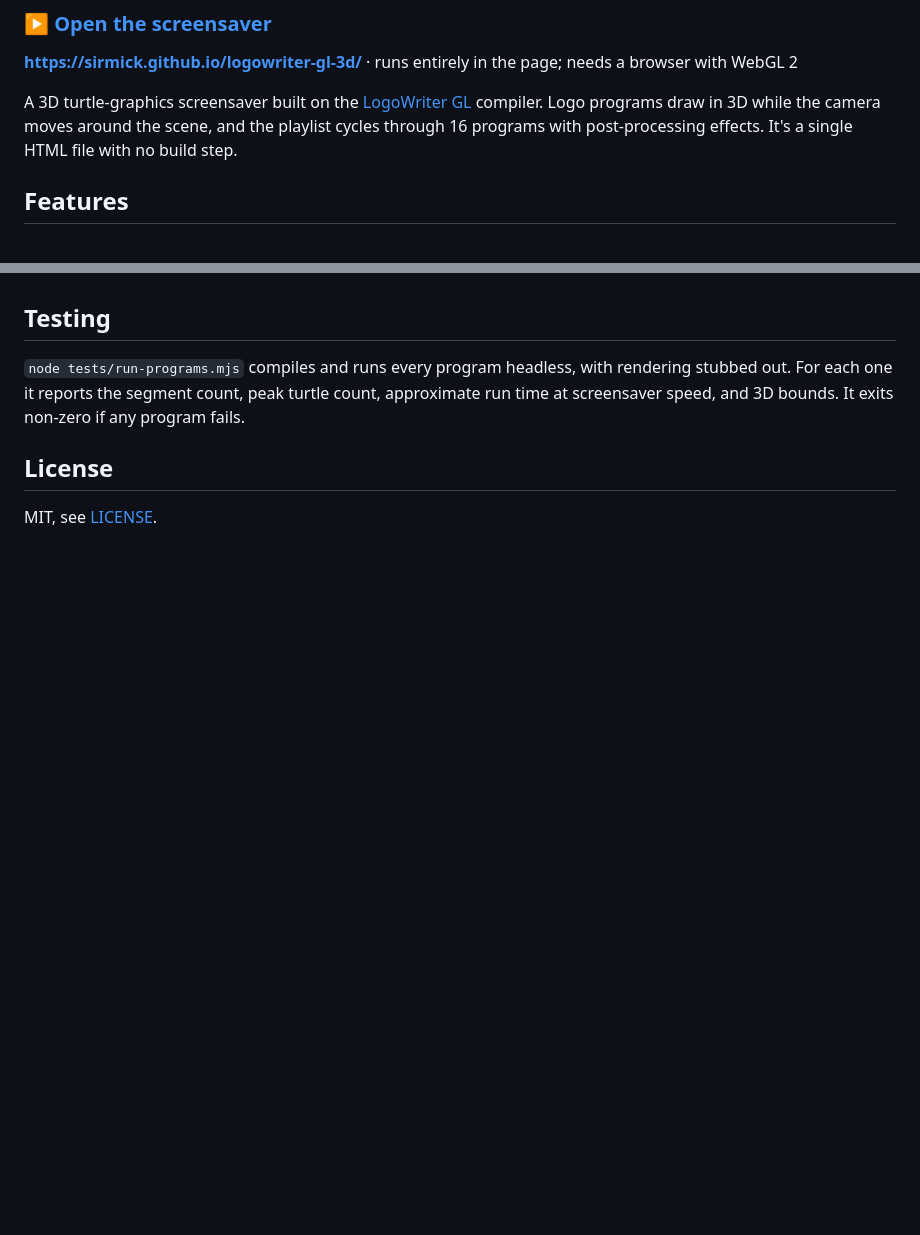
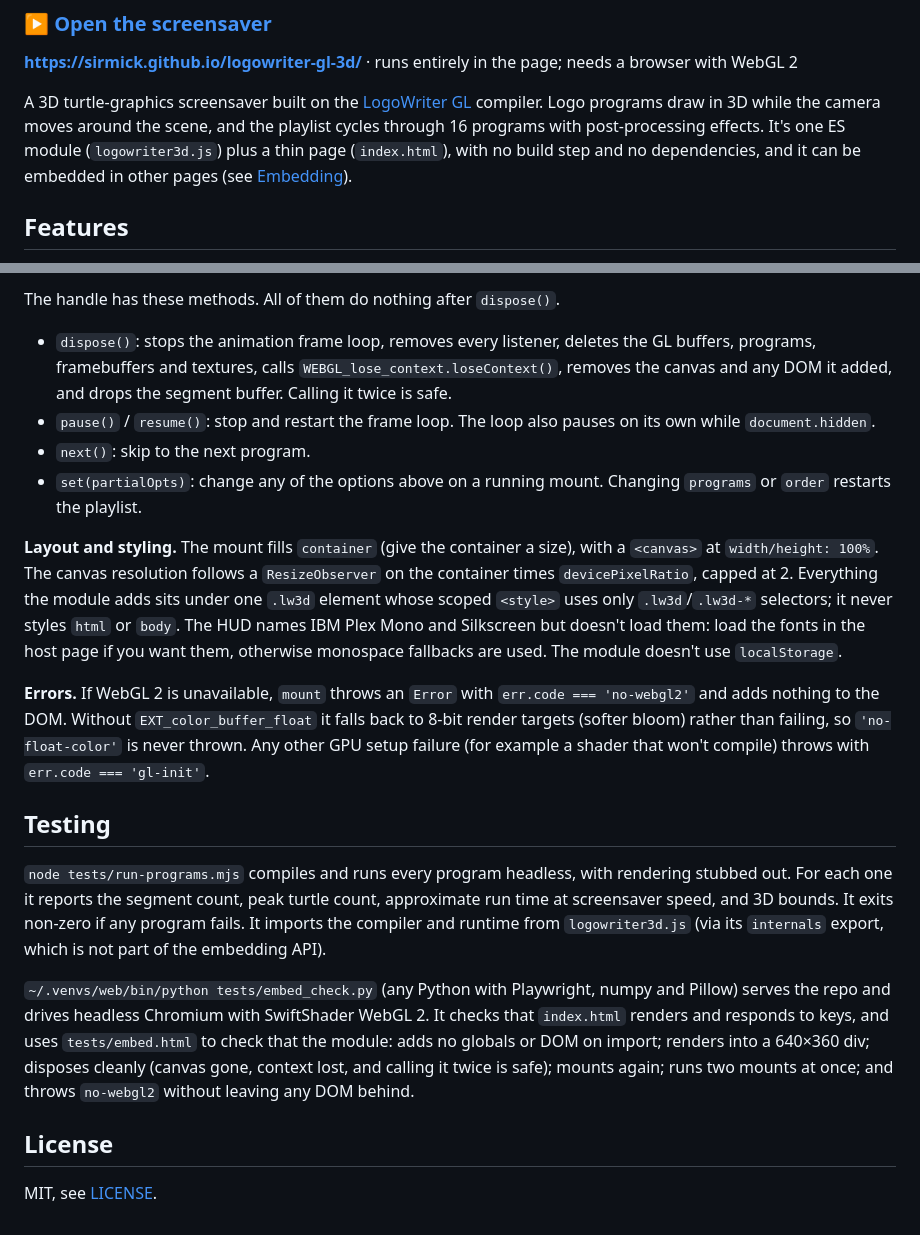
Before and after one commit to sirmick/logowriter-gl-3d, a Markdown page: README.md, 2 parts joined by grey strips. GitHub-like rendering; blank space fills up the shorter version.

```diff
--- a/README.md
+++ b/README.md
@@ -4,7 +4,7 @@
 
 **https://sirmick.github.io/logowriter-gl-3d/** · runs entirely in the page; needs a browser with WebGL 2
 
-A 3D turtle-graphics screensaver built on the [LogoWriter GL](https://github.com/sirmick/logowriter-gl) compiler. Logo programs draw in 3D while the camera moves around the scene, and the playlist cycles through 16 programs with post-processing effects. It's a single HTML file with no build step.
+A 3D turtle-graphics screensaver built on the [LogoWriter GL](https://github.com/sirmick/logowriter-gl) compiler. Logo programs draw in 3D while the camera moves around the scene, and the playlist cycles through 16 programs with post-processing effects. It's one ES module (`logowriter3d.js`) plus a thin page (`index.html`), with no build step and no dependencies, and it can be embedded in other pages (see [Embedding](#embedding)).
 
 ## Features
 
@@ -50,6 +93,19 @@ The default pen color (black) is treated as "auto" and colored from the current
+The handle has these methods. All of them do nothing after `dispose()`.
+
+- `dispose()`: stops the animation frame loop, removes every listener, deletes the GL buffers, programs, framebuffers and textures, calls `WEBGL_lose_context.loseContext()`, removes the canvas and any DOM it added, and drops the segment buffer. Calling it twice is safe.
+- `pause()` / `resume()`: stop and restart the frame loop. The loop also pauses on its own while `document.hidden`.
+- `next()`: skip to the next program.
+- `set(partialOpts)`: change any of the options above on a running mount. Changing `programs` or `order` restarts the playlist.
+
+**Layout and styling.** The mount fills `container` (give the container a size), with a `<canvas>` at `width/height: 100%`. The canvas resolution follows a `ResizeObserver` on the container times `devicePixelRatio`, capped at 2. Everything the module adds sits under one `.lw3d` element whose scoped `<style>` uses only `.lw3d`/`.lw3d-*` selectors; it never styles `html` or `body`. The HUD names IBM Plex Mono and Silkscreen but doesn't load them: load the fonts in the host page if you want them, otherwise monospace fallbacks are used. The module doesn't use `localStorage`.
+
+**Errors.** If WebGL 2 is unavailable, `mount` throws an `Error` with `err.code === 'no-webgl2'` and adds nothing to the DOM. Without `EXT_color_buffer_float` it falls back to 8-bit render targets (softer bloom) rather than failing, so `'no-float-color'` is never thrown. Any other GPU setup failure (for example a shader that won't compile) throws with `err.code === 'gl-init'`.
+
 ## Testing
 
-`node tests/run-programs.mjs` compiles and runs every program headless, with rendering stubbed out. For each one it reports the segment count, peak turtle count, approximate run time at screensaver speed, and 3D bounds. It exits non-zero if any program fails.
+`node tests/run-programs.mjs` compiles and runs every program headless, with rendering stubbed out. For each one it reports the segment count, peak turtle count, approximate run time at screensaver speed, and 3D bounds. It exits non-zero if any program fails. It imports the compiler and runtime from `logowriter3d.js` (via its `internals` export, which is not part of the embedding API).
+
+`~/.venvs/web/bin/python tests/embed_check.py` (any Python with Playwright, numpy and Pillow) serves the repo and drives headless Chromium with SwiftShader WebGL 2. It checks that `index.html` renders and responds to keys, and uses `tests/embed.html` to check that the module: adds no globals or DOM on import; renders into a 640×360 div; disposes cleanly (canvas gone, context lost, and calling it twice is safe); mounts again; runs two mounts at once; and throws `no-webgl2` without leaving any DOM behind.
 
 ## License
 
```
Also changed, not shown: other parts of README.md (+43 -0 lines).
